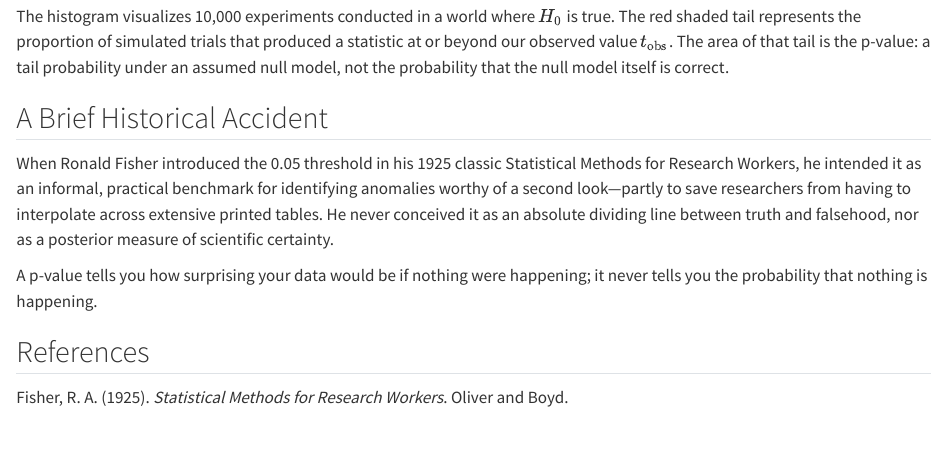
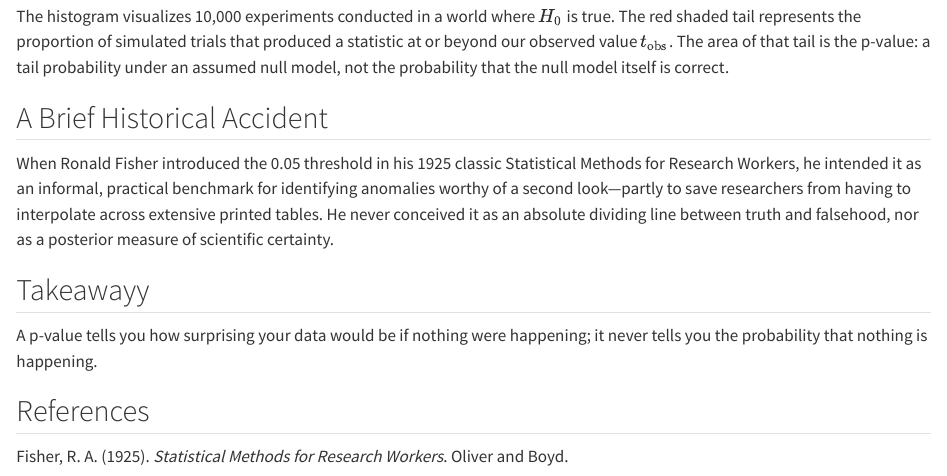
Before and after one commit to yipin-grena/aeds6400-blog, a Quarto document (posts/p-values/index.qmd): the page in a window 1100 px wide, from 2280 px down. Rendered offline with R 4.5, knitr and Pandoc in place of Quarto, with nearby package versions.

Commit message:
Move takeaway

```diff
--- a/posts/p-values/index.qmd
+++ b/posts/p-values/index.qmd
@@ -65,8 +65,8 @@ The histogram visualizes 10,000 experiments conducted in a world where $H_0$ is
 ## A Brief Historical Accident
 When Ronald Fisher introduced the 0.05 threshold in his 1925 classic Statistical Methods for Research Workers, he intended it as an informal, practical benchmark for identifying anomalies worthy of a second look—partly to save researchers from having to interpolate across extensive printed tables. He never conceived it as an absolute dividing line between truth and falsehood, nor as a posterior measure of scientific certainty.
 
+## Takeawayy
 A p-value tells you how surprising your data would be if nothing were happening; it never tells you the probability that nothing is happening.
 
 ## References
-
 Fisher, R. A. (1925). *Statistical Methods for Research Workers*. Oliver and Boyd.
```
Also changed, not shown: 2 other files.
